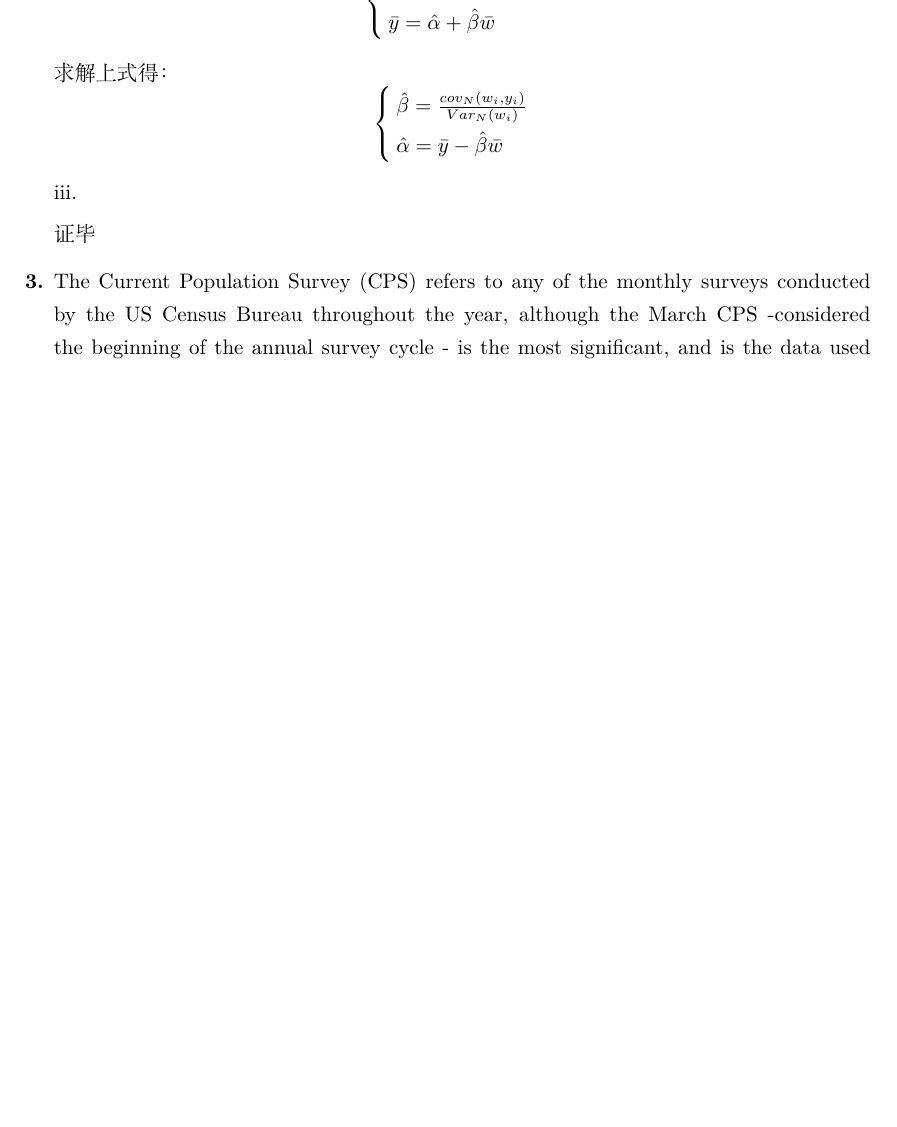
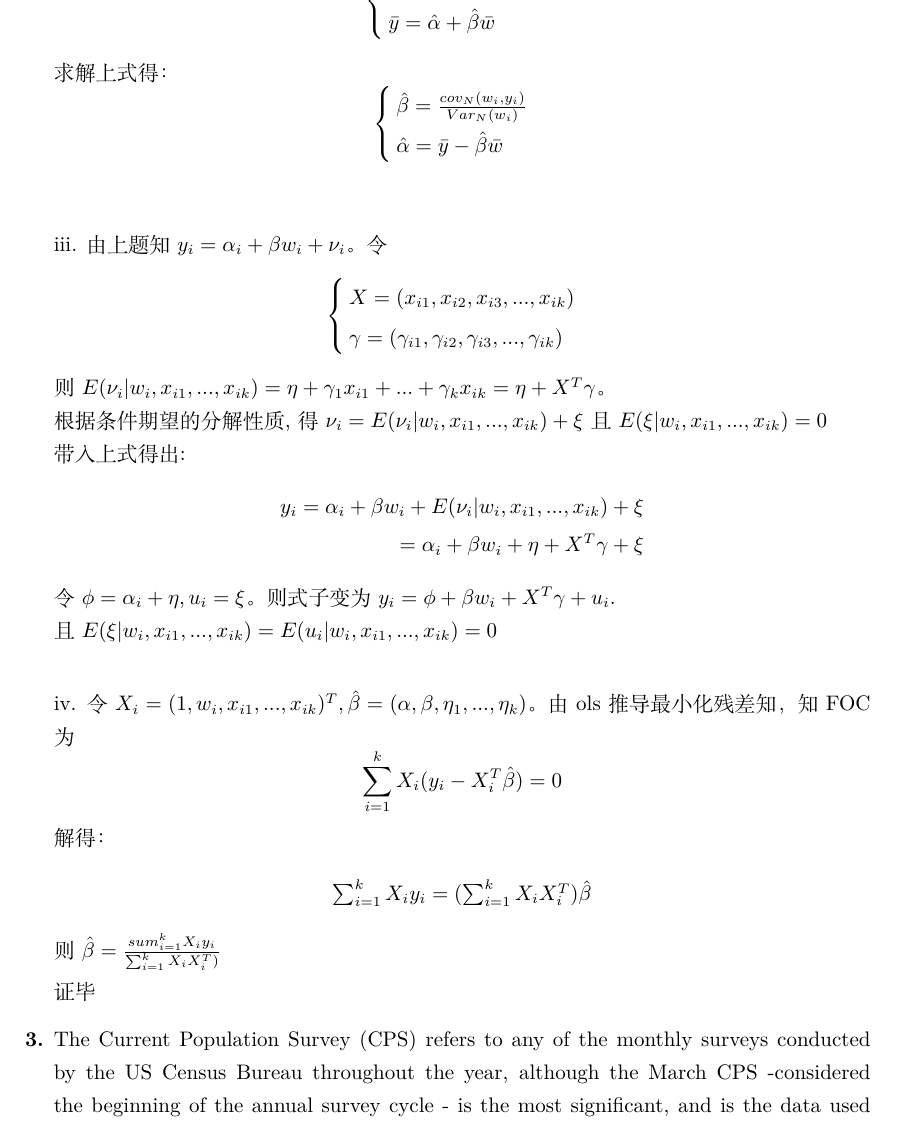
Before and after one commit to ECUMSQL/xmind, a LaTeX problem sheet (Economy/Advance Econometric/Homework one.tex): part of page 3 of 4 before the commit and part of page 3 of 5 after it, cut so that both start at the same text, the shorter picture padded with empty space. Compiled offline with XeLaTeX.

Commit message:
10.17.24

```diff
--- a/Economy/Advance Econometric/Homework one.tex
+++ b/Economy/Advance Econometric/Homework one.tex
@@ -133,9 +133,34 @@ What is the intercept $\phi$?
             \hat{\alpha} = \bar{y} - \hat{\beta}\bar{w}
         \end{cases}
     \end{equation*}
+    \\
 
+    iii. 由上题知 $y_i = \alpha_i+\beta w_i+\nu_i$。令
+    \begin{equation*}
+        \begin{cases}
+            X = (x_{i1}, x_{i2}, x_{i3}, ..., x_{ik})\\
+            \gamma = (\gamma_{i1},\gamma_{i2}, \gamma_{i3}, ..., \gamma_{ik})
+        \end{cases}
+    \end{equation*}
+    则$E(\nu_i|w_i, x_{i1},...,x_{ik})=\eta+\gamma_1 x_{i1}+...+\gamma_k x_{ik} = \eta + X^T\gamma$。\\
+    根据条件期望的分解性质,得$\nu_i = E(\nu_i|w_i,x_{i1}, ..., x_{ik}) + \xi$且$E(\xi|w_i,x_{i1}, ..., x_{ik}) = 0$\\
+    带入上式得出:
+    \begin{align*}
+        y_i = \alpha_i + \beta w_i + E(\nu_i|w_i,x_{i1}, ..., x_{ik}) + \xi\\
+        =\alpha_i + \beta w_i + \eta + X^T\gamma +\xi
+    \end{align*}
+    令$\phi = \alpha_i + \eta, u_i = \xi$。则式子变为$y_i =\phi + \beta w_i + X^T\gamma + u_i$.\\且$E(\xi|w_i,x_{i1}, ..., x_{ik}) = E(u_i|w_i,x_{i1}, ..., x_{ik}) = 0$
+    \\
 
-    iii.
+    iv. 令$X_i = (1, w_i ,x_{i1}, ..., x_{ik})^T, \hat{\beta} = (\alpha, \beta, \eta_{1}, ..., \eta_{k})$。由ols推导最小化残差知，知FOC为
+    \begin{equation*}
+        \sum_{i=1}^{k} X_i(y_i - X_i^T\hat{\beta}) = 0
+    \end{equation*}
+    解得：
+    \begin{center}
+     $\sum_{i=1}^{k}X_iy_i = (\sum_{i=1}^{k}X_iX_i^T)\hat{\beta}$
+    \end{center}
+    则$\hat{\beta} = \frac{sum_{i=1}^{k}X_iy_i}{\sum_{i=1}^{k}X_iX_i^T)}$
 
 
 
```
Also changed, not shown: Economy/Advance Econometric/Homework one.pdf, Economy/Advance Econometric/Homework one.tex (2 more changed lines), 3 other files.
